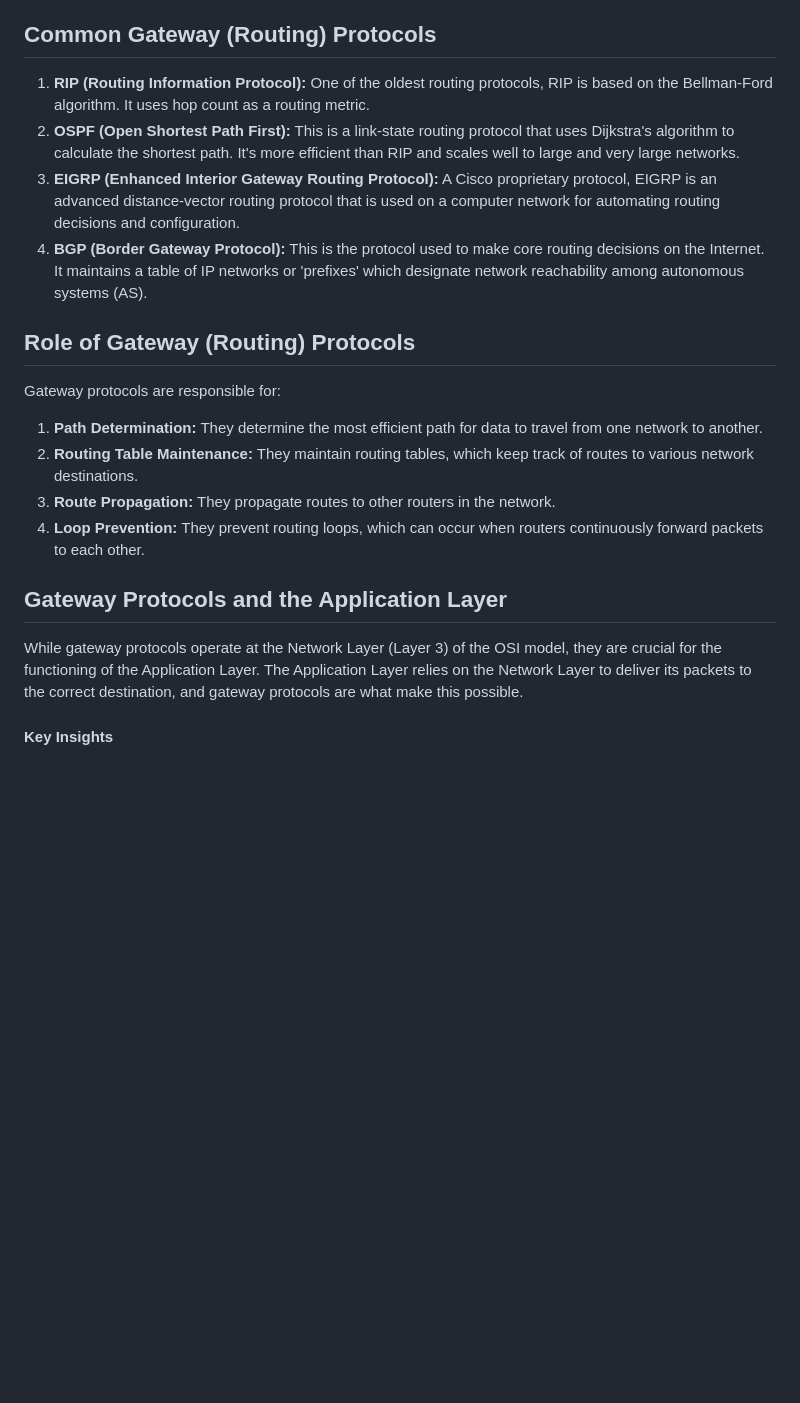
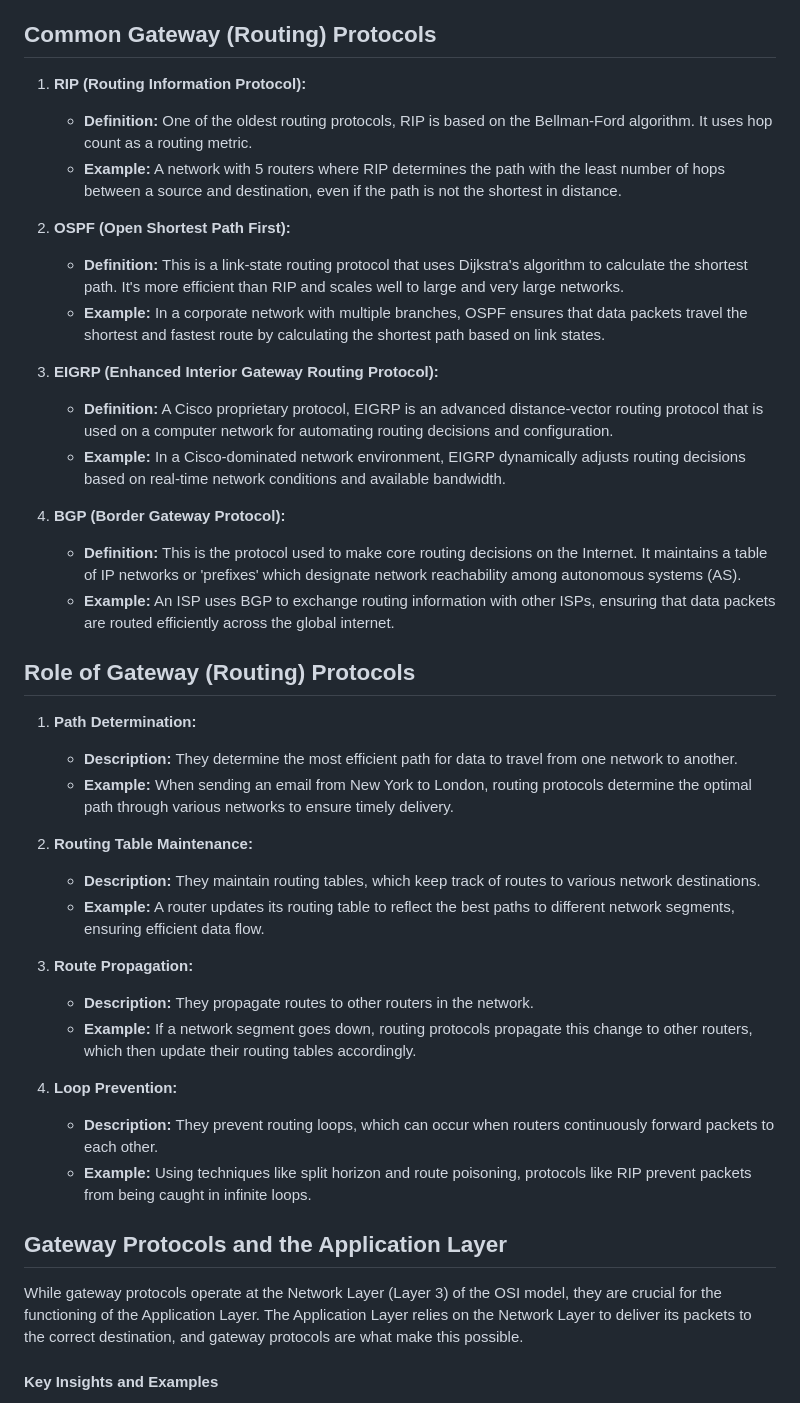
Before and after one commit to TebogoYungMercykay/Computer-Networking-In-Python, a Markdown page: _docs/7 - Application Layer/Application layer (3 of 5).md, the part around the change printed below. GitHub-like rendering; blank space fills up the shorter version.

Commit message:
(update) Gateway (or Routing) Protocols (Application Layer)

```diff
--- a/_docs/7 - Application Layer/Application layer (3 of 5).md
+++ b/_docs/7 - Application Layer/Application layer (3 of 5).md
@@ -4,20 +4,44 @@
 Gateway protocols, also known as routing protocols, are network protocols that determine the most efficient path for forwarding IP packets through an interconnected network of IP routers. While not strictly part of the Application Layer, these protocols are essential for ensuring data is correctly routed between networks.
 
 ## Common Gateway (Routing) Protocols
-1. **RIP (Routing Information Protocol):** One of the oldest routing protocols, RIP is based on the Bellman-Ford algorithm. It uses hop count as a routing metric.
-2. **OSPF (Open Shortest Path First):** This is a link-state routing protocol that uses Dijkstra's algorithm to calculate the shortest path. It's more efficient than RIP and scales well to large and very large networks.
-3. **EIGRP (Enhanced Interior Gateway Routing Protocol):** A Cisco proprietary protocol, EIGRP is an advanced distance-vector routing protocol that is used on a computer network for automating routing decisions and configuration.
-4. **BGP (Border Gateway Protocol):** This is the protocol used to make core routing decisions on the Internet. It maintains a table of IP networks or 'prefixes' which designate network reachability among autonomous systems (AS).
+
+1. **RIP (Routing Information Protocol):**
+   - **Definition:** One of the oldest routing protocols, RIP is based on the Bellman-Ford algorithm. It uses hop count as a routing metric.
+   - **Example:** A network with 5 routers where RIP determines the path with the least number of hops between a source and destination, even if the path is not the shortest in distance.
+
+2. **OSPF (Open Shortest Path First):**
+   - **Definition:** This is a link-state routing protocol that uses Dijkstra's algorithm to calculate the shortest path. It's more efficient than RIP and scales well to large and very large networks.
+   - **Example:** In a corporate network with multiple branches, OSPF ensures that data packets travel the shortest and fastest route by calculating the shortest path based on link states.
+
+3. **EIGRP (Enhanced Interior Gateway Routing Protocol):**
+   - **Definition:** A Cisco proprietary protocol, EIGRP is an advanced distance-vector routing protocol that is used on a computer network for automating routing decisions and configuration.
+   - **Example:** In a Cisco-dominated network environment, EIGRP dynamically adjusts routing decisions based on real-time network conditions and available bandwidth.
+
+4. **BGP (Border Gateway Protocol):**
+   - **Definition:** This is the protocol used to make core routing decisions on the Internet. It maintains a table of IP networks or 'prefixes' which designate network reachability among autonomous systems (AS).
+   - **Example:** An ISP uses BGP to exchange routing information with other ISPs, ensuring that data packets are routed efficiently across the global internet.
 
 ## Role of Gateway (Routing) Protocols
-Gateway protocols are responsible for:
-1. **Path Determination:** They determine the most efficient path for data to travel from one network to another.
-2. **Routing Table Maintenance:** They maintain routing tables, which keep track of routes to various network destinations.
-3. **Route Propagation:** They propagate routes to other routers in the network.
-4. **Loop Prevention:** They prevent routing loops, which can occur when routers continuously forward packets to each other.
+
+1. **Path Determination:**
+   - **Description:** They determine the most efficient path for data to travel from one network to another.
+   - **Example:** When sending an email from New York to London, routing protocols determine the optimal path through various networks to ensure timely delivery.
+
+2. **Routing Table Maintenance:**
+   - **Description:** They maintain routing tables, which keep track of routes to various network destinations.
+   - **Example:** A router updates its routing table to reflect the best paths to different network segments, ensuring efficient data flow.
+
+3. **Route Propagation:**
+   - **Description:** They propagate routes to other routers in the network.
+   - **Example:** If a network segment goes down, routing protocols propagate this change to other routers, which then update their routing tables accordingly.
+
+4. **Loop Prevention:**
+   - **Description:** They prevent routing loops, which can occur when routers continuously forward packets to each other.
+   - **Example:** Using techniques like split horizon and route poisoning, protocols like RIP prevent packets from being caught in infinite loops.
 
 ## Gateway Protocols and the Application Layer
+
 While gateway protocols operate at the Network Layer (Layer 3) of the OSI model, they are crucial for the functioning of the Application Layer. The Application Layer relies on the Network Layer to deliver its packets to the correct destination, and gateway protocols are what make this possible.
 
-#### Key Insights
+#### Key Insights and Examples
 
```
Also changed, not shown: other parts of _docs/7 - Application Layer/Application layer (3 of 5).md (+22 -7 lines).
